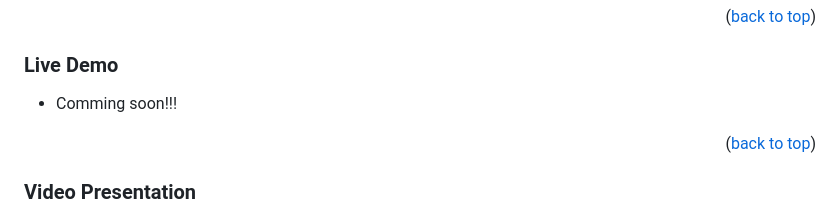
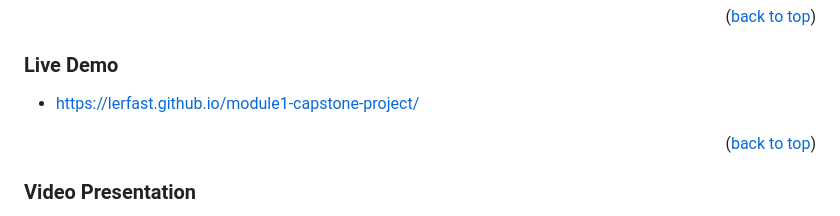
Before and after one commit to lerfast/module1-capstone-project, a Markdown page: README.md, the part around the change. Rendered like a GitHub page.

Commit message:
Update README.md
Adding live demo link

```diff
--- a/README.md
+++ b/README.md
@@ -72,7 +72,7 @@ All of above can be viewed in mobile and desktop responsively.
 
 ### Live Demo <a name="live-demo"></a>
 
-- Comming soon!!!
+- https://lerfast.github.io/module1-capstone-project/
 
 <p align="right">(<a href="#readme-top">back to top</a>)</p>
 
```
